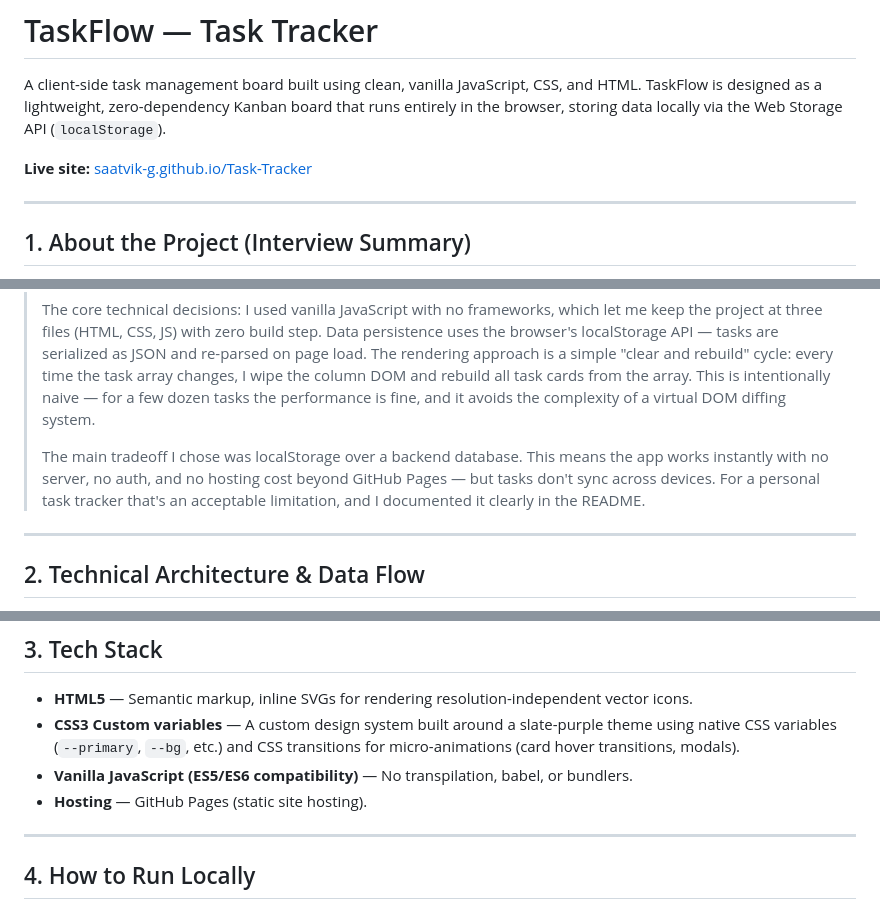
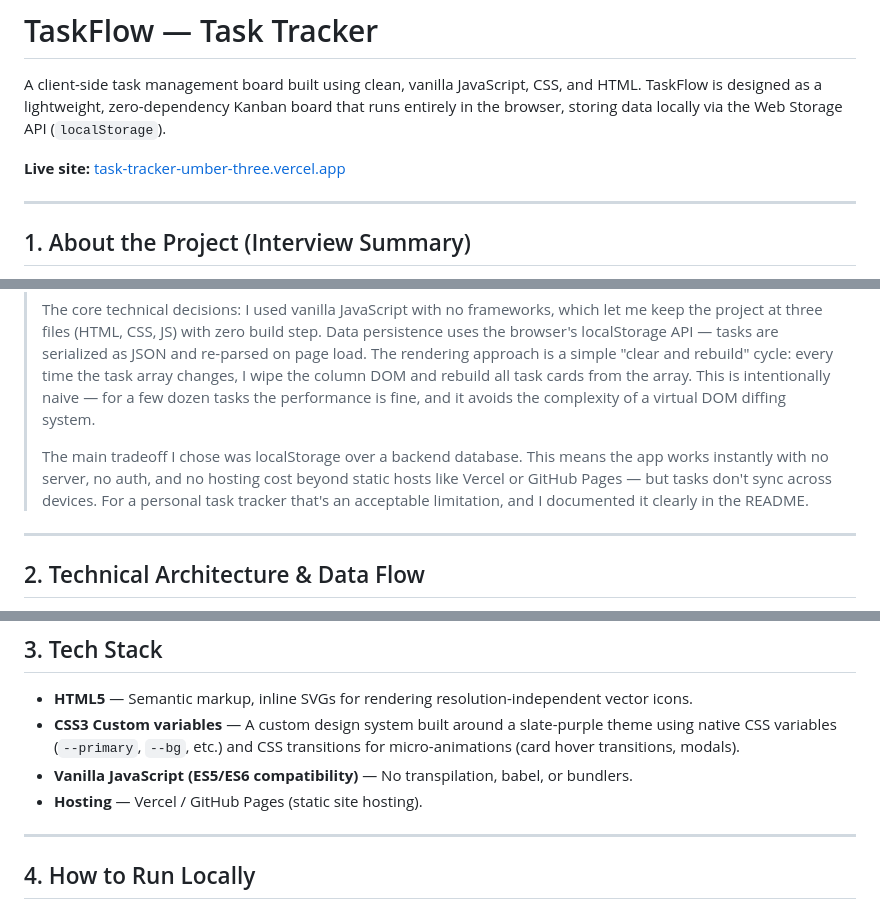
Before and after one commit to Saatvik-G/Task-Tracker, a Markdown page: README.md, 3 parts joined by grey strips. GitHub-like rendering.

Commit message:
Update live site url to Vercel deployment link in README.md

```diff
--- a/README.md
+++ b/README.md
@@ -2,7 +2,7 @@
 
 A client-side task management board built using clean, vanilla JavaScript, CSS, and HTML. TaskFlow is designed as a lightweight, zero-dependency Kanban board that runs entirely in the browser, storing data locally via the Web Storage API (`localStorage`).
 
-**Live site:** [saatvik-g.github.io/Task-Tracker](https://saatvik-g.github.io/Task-Tracker/)
+**Live site:** [task-tracker-umber-three.vercel.app](https://task-tracker-umber-three.vercel.app/)
 
 ---
 
@@ -13,7 +13,7 @@ A client-side task management board built using clean, vanilla JavaScript, CSS,
 >
 > The core technical decisions: I used vanilla JavaScript with no frameworks, which let me keep the project at three files (HTML, CSS, JS) with zero build step. Data persistence uses the browser's localStorage API — tasks are serialized as JSON and re-parsed on page load. The rendering approach is a simple "clear and rebuild" cycle: every time the task array changes, I wipe the column DOM and rebuild all task cards from the array. This is intentionally naive — for a few dozen tasks the performance is fine, and it avoids the complexity of a virtual DOM diffing system.
 >
-> The main tradeoff I chose was localStorage over a backend database. This means the app works instantly with no server, no auth, and no hosting cost beyond GitHub Pages — but tasks don't sync across devices. For a personal task tracker that's an acceptable limitation, and I documented it clearly in the README.
+> The main tradeoff I chose was localStorage over a backend database. This means the app works instantly with no server, no auth, and no hosting cost beyond static hosts like Vercel or GitHub Pages — but tasks don't sync across devices. For a personal task tracker that's an acceptable limitation, and I documented it clearly in the README.
 
 ---
 
@@ -49,7 +49,7 @@ graph TD
 - **HTML5** — Semantic markup, inline SVGs for rendering resolution-independent vector icons.
 - **CSS3 Custom variables** — A custom design system built around a slate-purple theme using native CSS variables (`--primary`, `--bg`, etc.) and CSS transitions for micro-animations (card hover transitions, modals).
 - **Vanilla JavaScript (ES5/ES6 compatibility)** — No transpilation, babel, or bundlers.
-- **Hosting** — GitHub Pages (static site hosting).
+- **Hosting** — Vercel / GitHub Pages (static site hosting).
 
 ---
 
```
